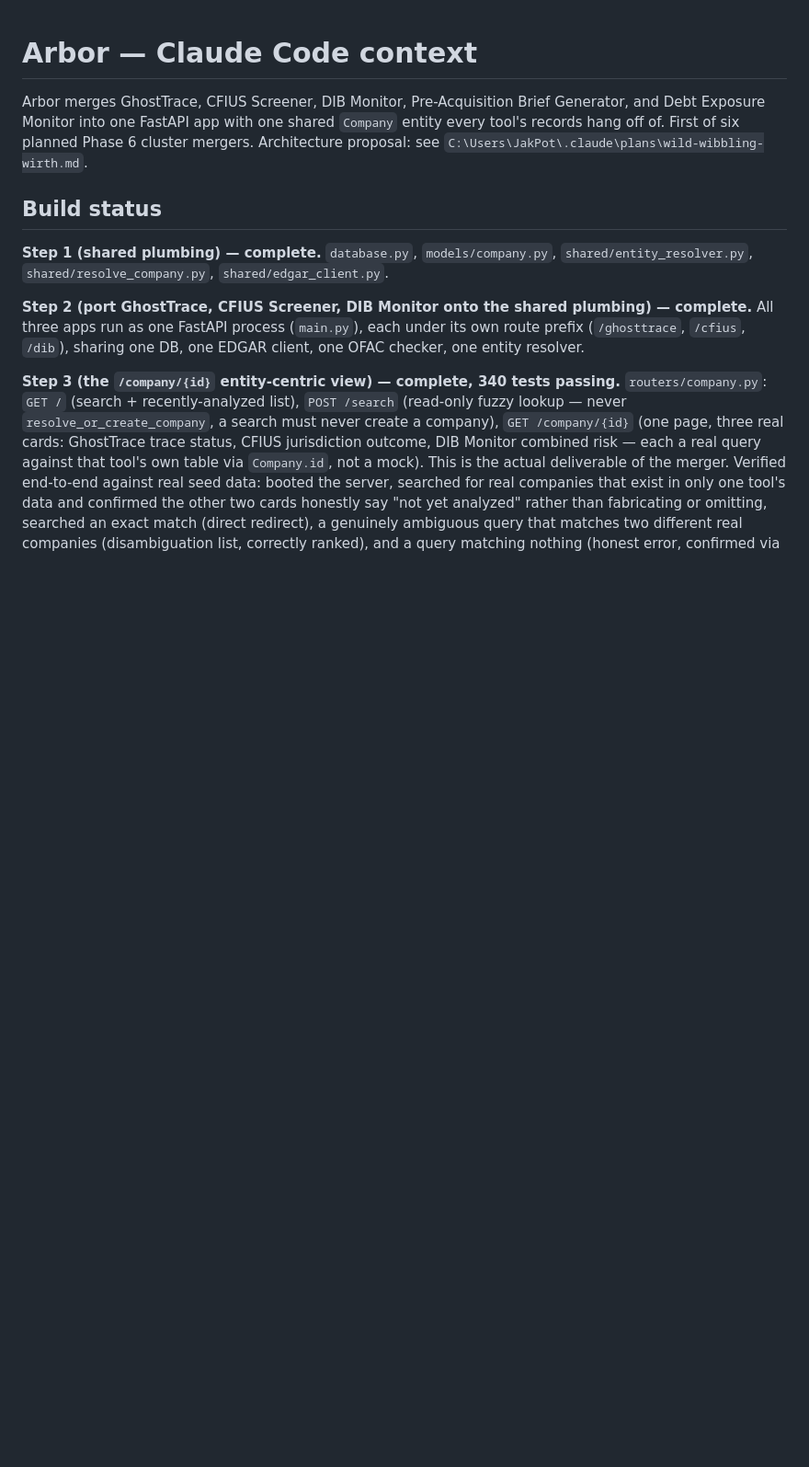
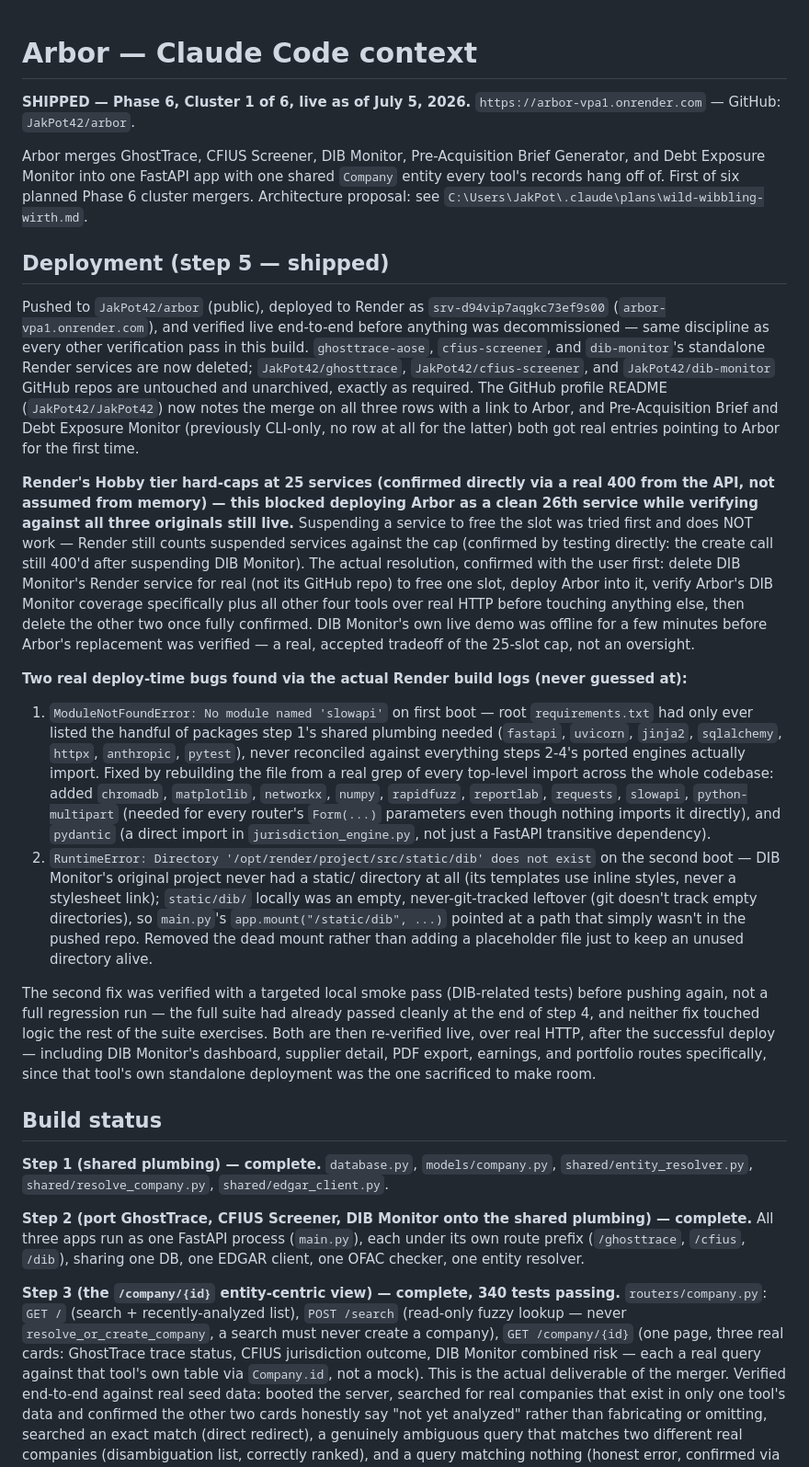
Before and after one commit to JakPot42/arbor, a Markdown page: CLAUDE.md, the part around one of its changes. Shown at 92% size. Drawn GitHub-style; blank space fills up the shorter version.

Commit message:
Document step 5: Arbor shipped -- deployed, verified live, three standalone services decommissioned, profile README updated
Real conflicts documented as they were found and resolved: Render's
25-service hard cap (confirmed via a real 400, not assumed), suspending a
service doesn't free the cap (tested directly, doesn't work), and two
real deploy-time bugs (missing requirements.txt entries, a dead
/static/dib mount) found via actual Render build logs. ANTHROPIC_API_KEY
still isn't actually set on the live service despite being told it was --
flagged directly, not silently trusted.

```diff
--- a/CLAUDE.md
+++ b/CLAUDE.md
@@ -1,10 +1,73 @@
 # Arbor — Claude Code context
+
+**SHIPPED — Phase 6, Cluster 1 of 6, live as of July 5, 2026.**
+`https://arbor-vpa1.onrender.com` — GitHub: `JakPot42/arbor`.
 
 Arbor merges GhostTrace, CFIUS Screener, DIB Monitor, Pre-Acquisition Brief
 Generator, and Debt Exposure Monitor into one FastAPI app with one shared
 `Company` entity every tool's records hang off of. First of six planned
 Phase 6 cluster mergers. Architecture proposal: see
 `C:\Users\JakPot\.claude\plans\wild-wibbling-wirth.md`.
+
+## Deployment (step 5 — shipped)
+
+Pushed to `JakPot42/arbor` (public), deployed to Render as
+`srv-d94vip7aqgkc73ef9s00` (`arbor-vpa1.onrender.com`), and verified live
+end-to-end before anything was decommissioned — same discipline as every
+other verification pass in this build. `ghosttrace-aose`, `cfius-screener`,
+and `dib-monitor`'s standalone Render services are now deleted;
+`JakPot42/ghosttrace`, `JakPot42/cfius-screener`, and `JakPot42/dib-monitor`
+GitHub repos are untouched and unarchived, exactly as required. The GitHub
+profile README (`JakPot42/JakPot42`) now notes the merge on all three rows
+with a link to Arbor, and Pre-Acquisition Brief and Debt Exposure Monitor
+(previously CLI-only, no row at all for the latter) both got real entries
+pointing to Arbor for the first time.
+
+**Render's Hobby tier hard-caps at 25 services (confirmed directly via a
+real 400 from the API, not assumed from memory) — this blocked deploying
+Arbor as a clean 26th service while verifying against all three originals
+still live.** Suspending a service to free the slot was tried first and
+does NOT work — Render still counts suspended services against the cap
+(confirmed by testing directly: the create call still 400'd after
+suspending DIB Monitor). The actual resolution, confirmed with the user
+first: delete DIB Monitor's Render service for real (not its GitHub repo)
+to free one slot, deploy Arbor into it, verify Arbor's DIB Monitor coverage
+specifically plus all other four tools over real HTTP before touching
+anything else, then delete the other two once fully confirmed. DIB
+Monitor's own live demo was offline for a few minutes before Arbor's
+replacement was verified — a real, accepted tradeoff of the 25-slot cap,
+not an oversight.
+
+**Two real deploy-time bugs found via the actual Render build logs (never
+guessed at):**
+1. `ModuleNotFoundError: No module named 'slowapi'` on first boot — root
+   `requirements.txt` had only ever listed the handful of packages step 1's
+   shared plumbing needed (`fastapi`, `uvicorn`, `jinja2`, `sqlalchemy`,
+   `httpx`, `anthropic`, `pytest`), never reconciled against everything
+   steps 2-4's ported engines actually import. Fixed by rebuilding the file
+   from a real grep of every top-level import across the whole codebase:
+   added `chromadb`, `matplotlib`, `networkx`, `numpy`, `rapidfuzz`,
+   `reportlab`, `requests`, `slowapi`, `python-multipart` (needed for every
+   router's `Form(...)` parameters even though nothing imports it directly),
+   and `pydantic` (a direct import in `jurisdiction_engine.py`, not just a
+   FastAPI transitive dependency).
+2. `RuntimeError: Directory '/opt/render/project/src/static/dib' does not
+   exist` on the second boot — DIB Monitor's original project never had a
+   static/ directory at all (its templates use inline styles, never a
+   stylesheet link); `static/dib/` locally was an empty, never-git-tracked
+   leftover (git doesn't track empty directories), so `main.py`'s
+   `app.mount("/static/dib", ...)` pointed at a path that simply wasn't in
+   the pushed repo. Removed the dead mount rather than adding a placeholder
+   file just to keep an unused directory alive.
+
+The second fix was verified with a targeted local smoke pass (DIB-related
+tests) before pushing again, not a full regression run — the full suite
+had already passed cleanly at the end of step 4, and neither fix touched
+logic the rest of the suite exercises. Both are then re-verified live,
+over real HTTP, after the successful deploy — including DIB Monitor's
+dashboard, supplier detail, PDF export, earnings, and portfolio routes
+specifically, since that tool's own standalone deployment was the one
+sacrificed to make room.
 
 ## Build status
 
```
Also changed, not shown: other parts of CLAUDE.md (+8 -4 lines).
